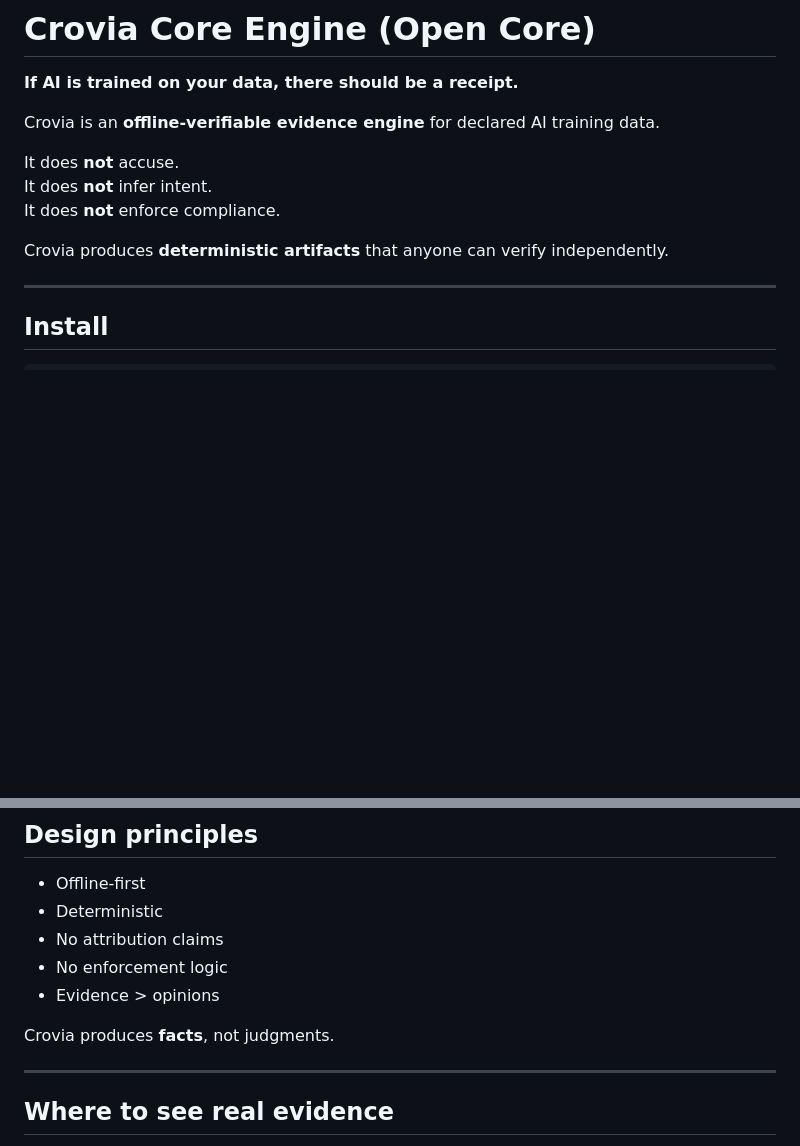
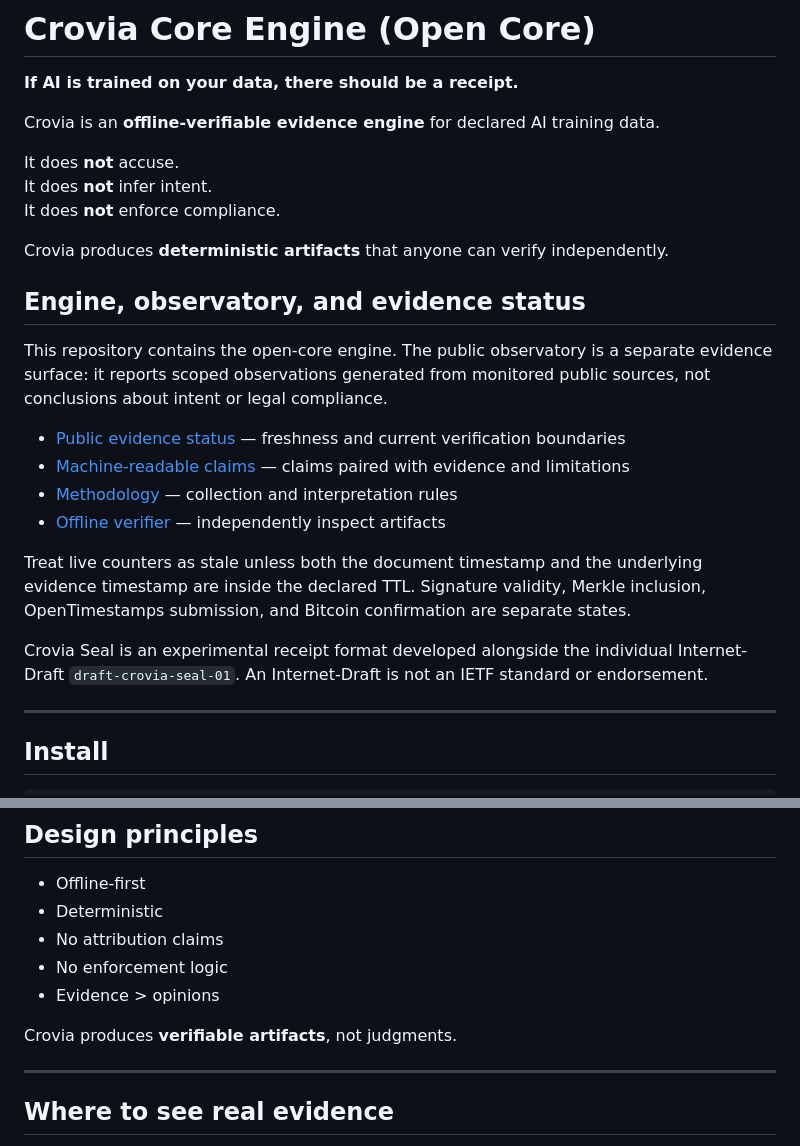
Before and after one commit to croviatrust/crovia-core-engine, a Markdown page: README.md, 2 parts joined by grey strips. Drawn GitHub-style; blank space fills up the shorter version.

Commit message:
docs(public): clarify engine, evidence status, and Seal boundaries

```diff
--- a/README.md
+++ b/README.md
@@ -9,6 +9,19 @@ It does **not** infer intent.
 It does **not** enforce compliance.
 
 Crovia produces **deterministic artifacts** that anyone can verify independently.
+
+## Engine, observatory, and evidence status
+
+This repository contains the open-core engine. The public observatory is a separate evidence surface: it reports scoped observations generated from monitored public sources, not conclusions about intent or legal compliance.
+
+- [Public evidence status](https://croviatrust.com/status/) — freshness and current verification boundaries
+- [Machine-readable claims](https://croviatrust.com/data/public_claims.json) — claims paired with evidence and limitations
+- [Methodology](https://croviatrust.com/methodology/) — collection and interpretation rules
+- [Offline verifier](https://croviatrust.com/registry/verify/) — independently inspect artifacts
+
+Treat live counters as stale unless both the document timestamp and the underlying evidence timestamp are inside the declared TTL. Signature validity, Merkle inclusion, OpenTimestamps submission, and Bitcoin confirmation are separate states.
+
+Crovia Seal is an experimental receipt format developed alongside the individual Internet-Draft `draft-crovia-seal-01`. An Internet-Draft is not an IETF standard or endorsement.
 
 ---
 
@@ -162,7 +175,7 @@ No authority required.
 - No enforcement logic
 - Evidence > opinions
 
-Crovia produces **facts**, not judgments.
+Crovia produces **verifiable artifacts**, not judgments.
 
 ---
 
```
